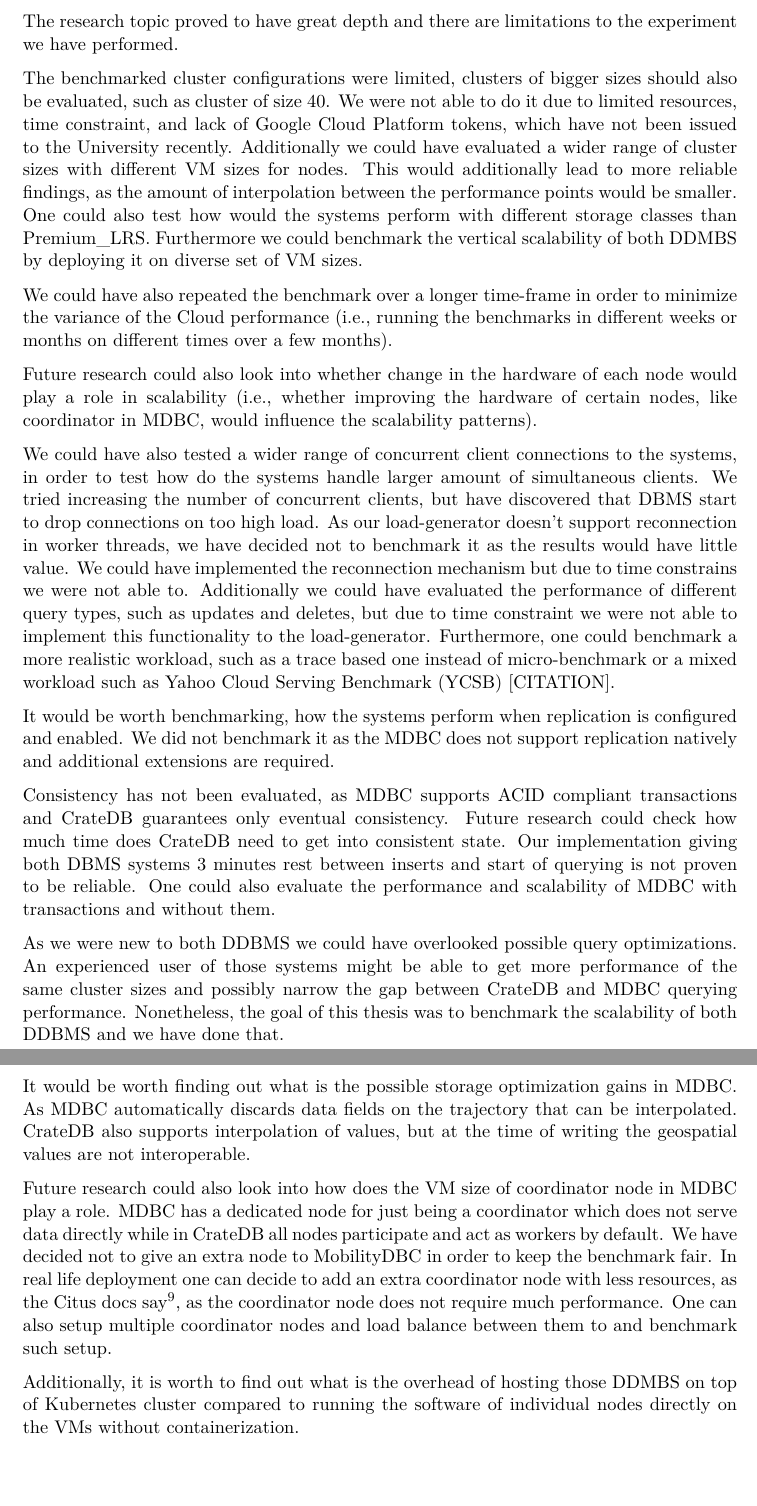
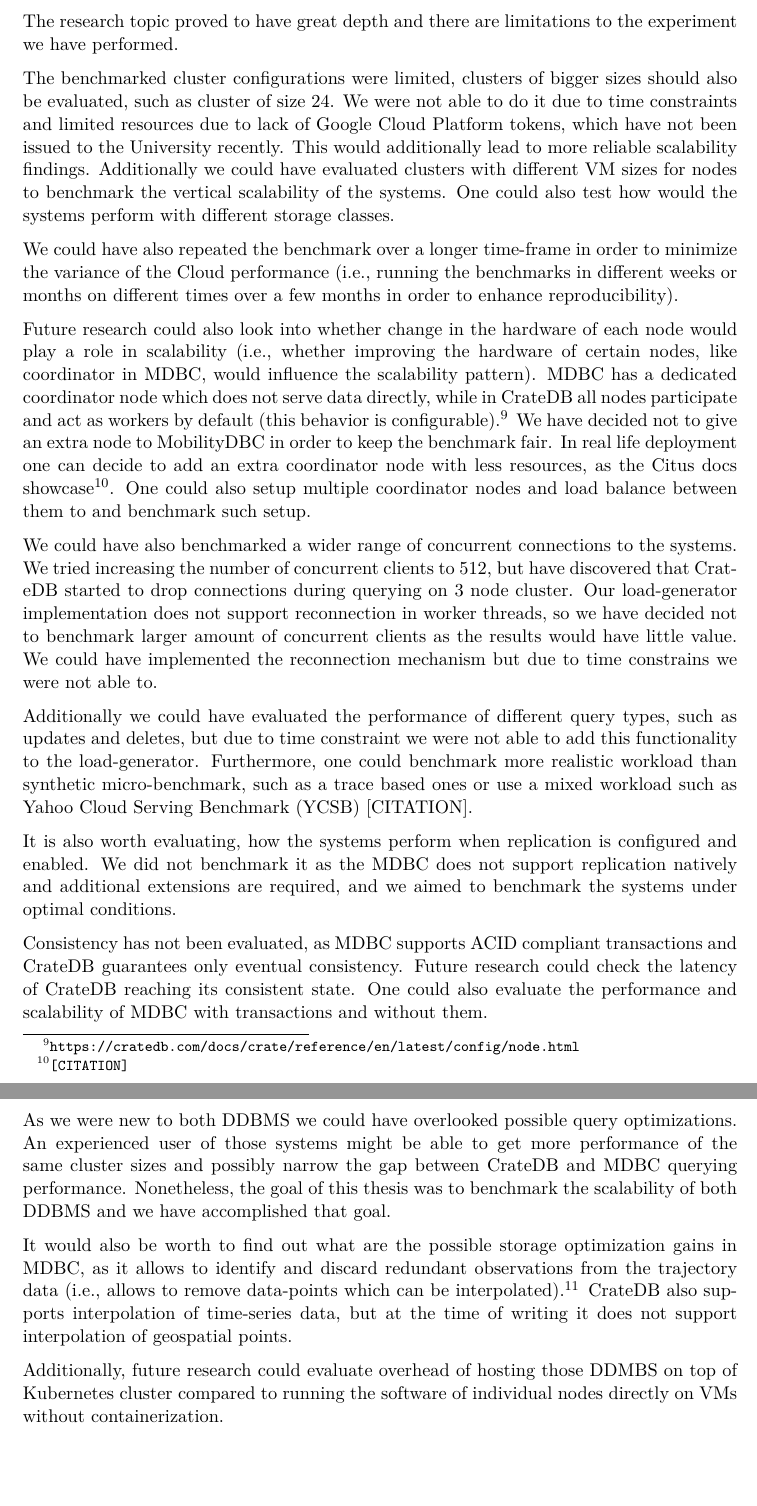
Before and after one commit to erykksc/bachelor-thesis, a LaTeX thesis (thesis/thesis.tex, which reads thesis/chapters/05_discussion.tex): two parts of pages 20 and 21 of 25, joined at a grey line, cut so that both start at the same text. Compiled offline with XeLaTeX.

Commit message:
feat(thesis): add discussion section

```diff
--- a/thesis/chapters/05_discussion.tex
+++ b/thesis/chapters/05_discussion.tex
@@ -3,49 +3,48 @@
 
 The research topic proved to have great depth and there are limitations to the experiment we have performed.
 
-The benchmarked cluster configurations were limited, clusters of bigger sizes should also be evaluated, such as cluster of size 40.
-We were not able to do it due to limited resources, time constraint, and lack of Google Cloud Platform tokens, which have not been issued to the University recently.
-Additionally we could have evaluated a wider range of cluster sizes with different VM sizes for nodes.
-This would additionally lead to more reliable findings, as the amount of interpolation between the performance points would be smaller.
-One could also test how would the systems perform with different storage classes than Premium\_LRS.
-Furthermore we could benchmark the vertical scalability of both DDMBS by deploying it on diverse set of VM sizes.
+The benchmarked cluster configurations were limited, clusters of bigger sizes should also be evaluated, such as cluster of size 24.
+We were not able to do it due to time constraints and limited resources due to lack of Google Cloud Platform tokens, which have not been issued to the University recently.
+This would additionally lead to more reliable scalability findings.
+Additionally we could have evaluated clusters with different VM sizes for nodes to benchmark the vertical scalability of the systems.
+One could also test how would the systems perform with different storage classes.
 
 We could have also repeated the benchmark over a longer time-frame in order to minimize the variance of the Cloud performance
-(i.e., running the benchmarks in different weeks or months on different times over a few months).
+(i.e., running the benchmarks in different weeks or months on different times over a few months in order to enhance reproducibility).
 
 Future research could also look into whether change in the hardware of each node would play a role in scalability
-(i.e., whether improving the hardware of certain nodes, like coordinator in MDBC, would influence the scalability patterns).
+(i.e., whether improving the hardware of certain nodes, like coordinator in MDBC, would influence the scalability pattern).
+MDBC has a dedicated coordinator node which does not serve data directly, while in CrateDB all nodes participate and act as workers by default (this behavior is configurable).\footnote{\url{https://cratedb.com/docs/crate/reference/en/latest/config/node.html}}
+We have decided not to give an extra node to MobilityDBC in order to keep the benchmark fair.
+In real life deployment one can decide to add an extra coordinator node with less resources, as the Citus docs showcase\footnote{\url{[CITATION]}}.
+One could also setup multiple coordinator nodes and load balance between them to and benchmark such setup.
 
-We could have also tested a wider range of concurrent client connections to the systems, in order to test how do the systems handle larger amount of simultaneous clients.
-We tried increasing the number of concurrent clients, but have discovered that DBMS start to drop connections on too high load.
-As our load-generator doesn't support reconnection in worker threads, we have decided not to benchmark it as the results would have little value.
+We could have also benchmarked a wider range of concurrent connections to the systems.
+We tried increasing the number of concurrent clients to 512, but have discovered that CrateDB started to drop connections during querying on 3 node cluster.
+Our load-generator implementation does not support reconnection in worker threads, so we have decided not to benchmark larger amount of concurrent clients as the results would have little value.
 We could have implemented the reconnection mechanism but due to time constrains we were not able to.
-Additionally we could have evaluated the performance of different query types, such as updates and deletes, but due to time constraint we were not able to implement this functionality to the load-generator.
-Furthermore, one could benchmark a more realistic workload, such as a trace based one instead of micro-benchmark or a mixed workload such as Yahoo Cloud Serving Benchmark (YCSB) [CITATION].
 
-It would be worth benchmarking, how the systems perform when replication is configured and enabled.
-We did not benchmark it as the MDBC does not support replication natively and additional extensions are required.
+Additionally we could have evaluated the performance of different query types, such as updates and deletes, but due to time constraint we were not able to add this functionality to the load-generator.
+Furthermore, one could benchmark more realistic workload than synthetic micro-benchmark, such as a trace based ones or use a mixed workload such as Yahoo Cloud Serving Benchmark (YCSB) [CITATION].
+
+It is also worth evaluating, how the systems perform when replication is configured and enabled.
+We did not benchmark it as the MDBC does not support replication natively and additional extensions are required, and we aimed to benchmark the systems under optimal conditions.
 
 Consistency has not been evaluated, as MDBC supports ACID compliant transactions and CrateDB guarantees only eventual consistency.
-Future research could check how much time does CrateDB need to get into consistent state.
-Our implementation giving both DBMS systems 3 minutes rest between inserts and start of querying is not proven to be reliable.
+Future research could check the latency of CrateDB reaching its consistent state.
 One could also evaluate the performance and scalability of MDBC with transactions and without them.
 
 As we were new to both DDBMS we could have overlooked possible query optimizations.
 An experienced user of those systems might be able to get more performance of the same cluster sizes and possibly narrow the gap between CrateDB and MDBC querying performance.
-Nonetheless, the goal of this thesis was to benchmark the scalability of both DDBMS and we have done that.
+Nonetheless, the goal of this thesis was to benchmark the scalability of both DDBMS and we have accomplished that goal.
 
-It would be worth finding out what is the possible storage optimization gains in MDBC.
-As MDBC automatically discards data fields on the trajectory that can be interpolated.
-CrateDB also supports interpolation of values, but at the time of writing the geospatial values are not interoperable.
+It would also be worth to find out what are the possible storage optimization gains in MDBC, as it allows to identify and discard redundant observations from the trajectory data
+(i.e., allows to remove data-points which can be interpolated).\footnote{\url{https://mobilitydb.com/project.html}}
+CrateDB also supports interpolation of time-series data, but at the time of writing it does not support interpolation of geospatial points.
 
-Future research could also look into how does the VM size of coordinator node in MDBC play a role.
-MDBC has a dedicated node for just being a coordinator which does not serve data directly while in CrateDB all nodes participate and act as workers by default.
-We have decided not to give an extra node to MobilityDBC in order to keep the benchmark fair.
-In real life deployment one can decide to add an extra coordinator node with less resources, as the Citus docs say\footnote{\url{[CITATION]}}, as the coordinator node does not require much performance.
-One can also setup multiple coordinator nodes and load balance between them to and benchmark such setup.
 
-Additionally, it is worth to find out what is the overhead of hosting those DDMBS on top of Kubernetes cluster compared to running the software of individual nodes directly on the VMs without containerization.
+Additionally, future research could evaluate overhead of hosting those DDMBS on top of Kubernetes cluster compared to running the software of individual nodes directly on VMs without containerization.
 
+% TODO: if time allows
 % There is a big speed difference in iops and thus database performance on PVCs for kubernetes in azure cloud.
 % The disks provided with VMs are much faster otherwise the disk speed (IOPS) depends on the allocated storage
```
